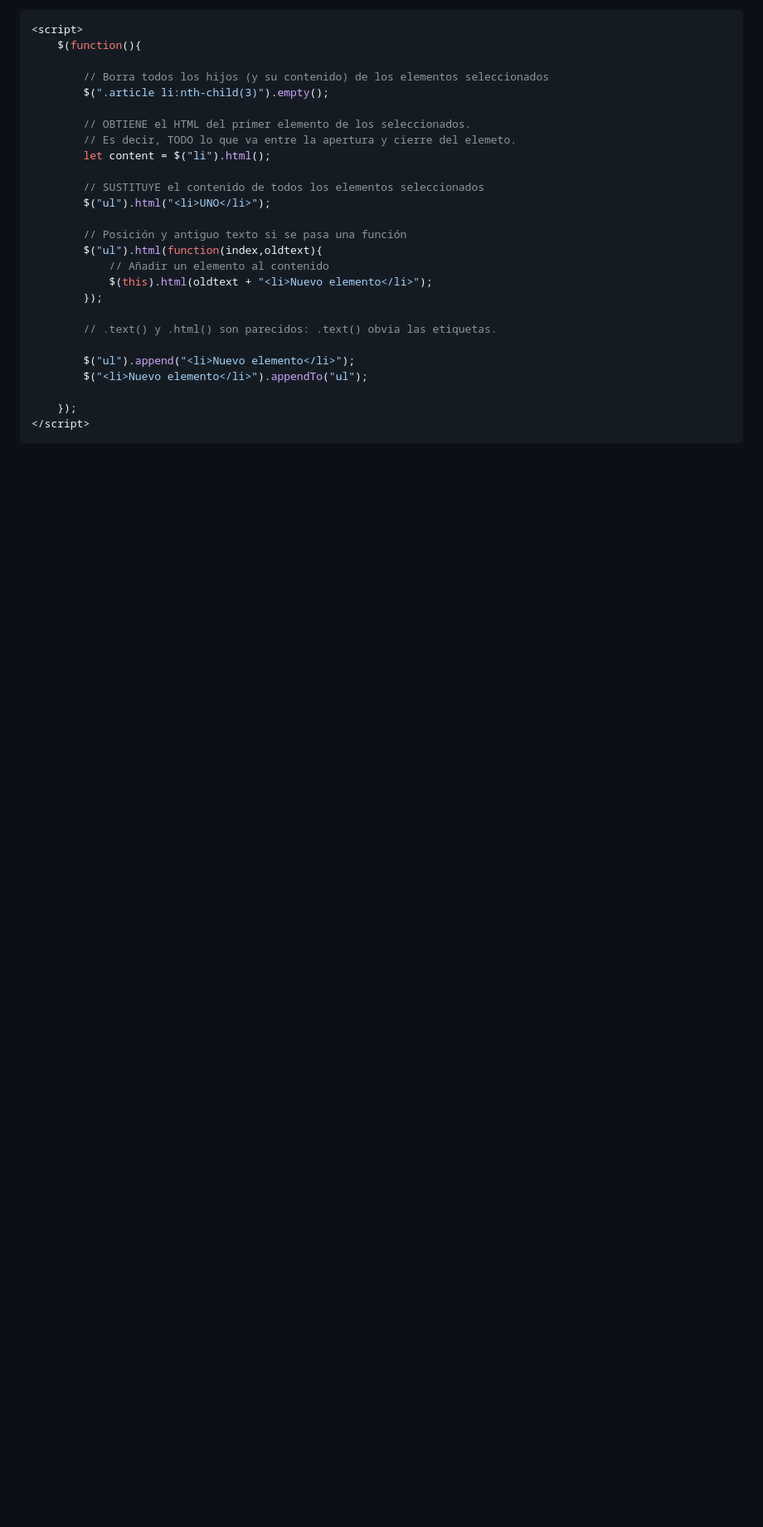
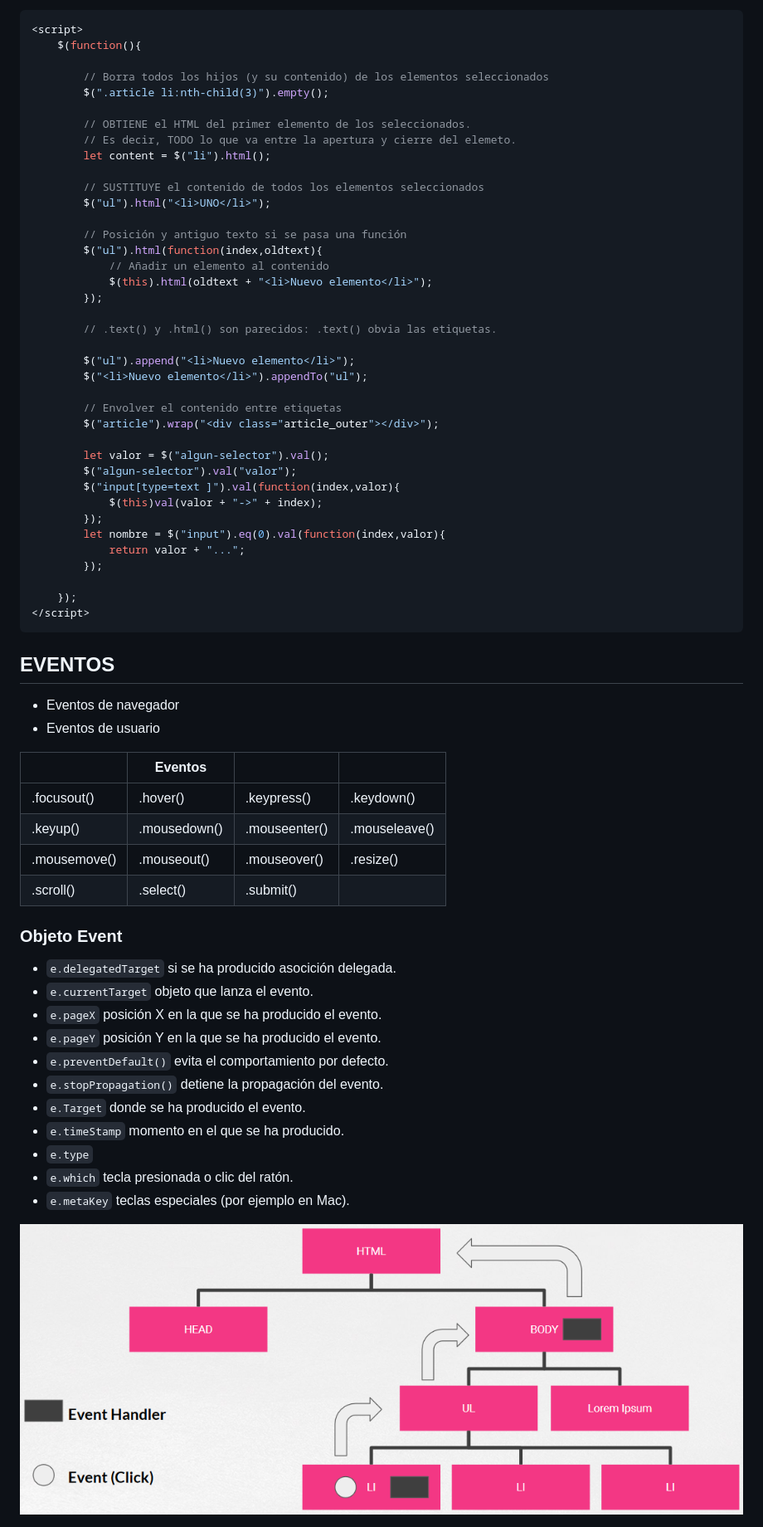
Before and after one commit to robertorodriguezNet/ow-jquery, a Markdown page: README.md, the part around the change printed below. Shown: that part at 83% size. Drawn GitHub-style; pictures changed too: img/event-bubbling.png (added); blank space fills up the shorter version.

````diff
--- a/README.md
+++ b/README.md
@@ -397,6 +397,47 @@ Para los elementos seleccionados:\
         $("ul").append("<li>Nuevo elemento</li>");
         $("<li>Nuevo elemento</li>").appendTo("ul");
 
+        // Envolver el contenido entre etiquetas
+        $("article").wrap("<div class="article_outer"></div>");
+
+        let valor = $("algun-selector").val();
+        $("algun-selector").val("valor");
+        $("input[type=text ]").val(function(index,valor){
+            $(this)val(valor + "->" + index);
+        });
+        let nombre = $("input").eq(0).val(function(index,valor){
+            return valor + "...";
+        });
+
     });
 </script>
 ```
+
+## EVENTOS
+
+- Eventos de navegador
+- Eventos de usuario
+
+|              | Eventos      |               |               |
+|--------------|--------------|---------------|---------------|
+| .focusout()  | .hover()     | .keypress()   | .keydown()    |
+| .keyup()     | .mousedown() | .mouseenter() | .mouseleave() |
+| .mousemove() | .mouseout()  | .mouseover()  | .resize()     |
+| .scroll()    | .select()    | .submit()     |               |
+
+### Objeto Event
+
+- `e.delegatedTarget` si se ha producido asocición delegada.
+- `e.currentTarget` objeto que lanza el evento.
+- `e.pageX` posición X en la que se ha producido el evento.
+- `e.pageY` posición Y en la que se ha producido el evento.
+- `e.preventDefault()` evita el comportamiento por defecto.
+- `e.stopPropagation()` detiene la propagación del evento.
+- `e.Target` donde se ha producido el evento.
+- `e.timeStamp` momento en el que se ha producido.
+- `e.type`
+- `e.which` tecla presionada o clic del ratón.
+- `e.metaKey` teclas especiales (por ejemplo en Mac).
+
+![Event bubbling](/img/event-bubbling.png)
+
````
Also changed, not shown: other parts of README.md (+79 -3 lines).
